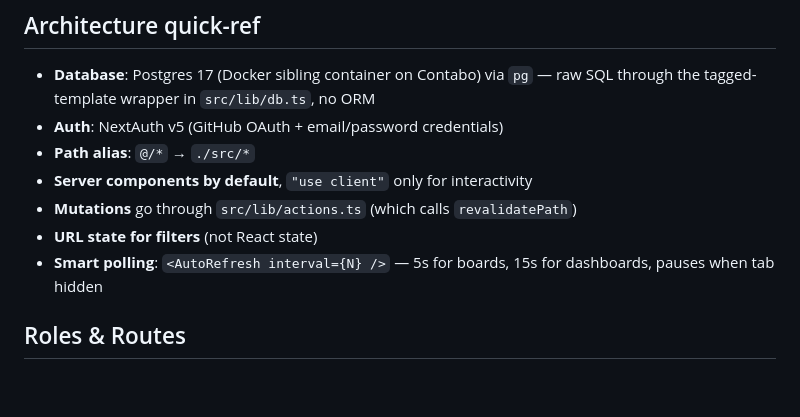
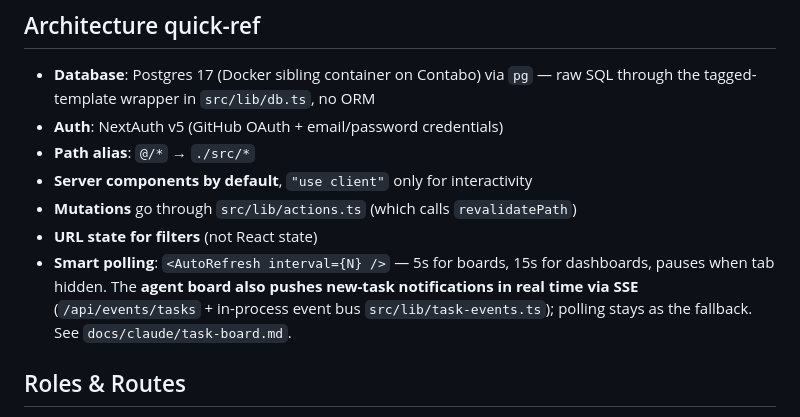
Before and after one commit to aleem313/sales-dashboard, a Markdown page: CLAUDE.md, the part around the change. Drawn GitHub-style; blank space fills up the shorter version.

```diff
--- a/CLAUDE.md
+++ b/CLAUDE.md
@@ -26,7 +26,7 @@ No test framework. No local dev workflow — all changes must be production-read
 - **Server components by default**, `"use client"` only for interactivity
 - **Mutations** go through `src/lib/actions.ts` (which calls `revalidatePath`)
 - **URL state for filters** (not React state)
-- **Smart polling**: `<AutoRefresh interval={N} />` — 5s for boards, 15s for dashboards, pauses when tab hidden
+- **Smart polling**: `<AutoRefresh interval={N} />` — 5s for boards, 15s for dashboards, pauses when tab hidden. The **agent board also pushes new-task notifications in real time via SSE** (`/api/events/tasks` + in-process event bus `src/lib/task-events.ts`); polling stays as the fallback. See `docs/claude/task-board.md`.
 
 ## Roles & Routes
 
```
Also changed, not shown: docs/claude/task-board.md (+2 -0 lines).
